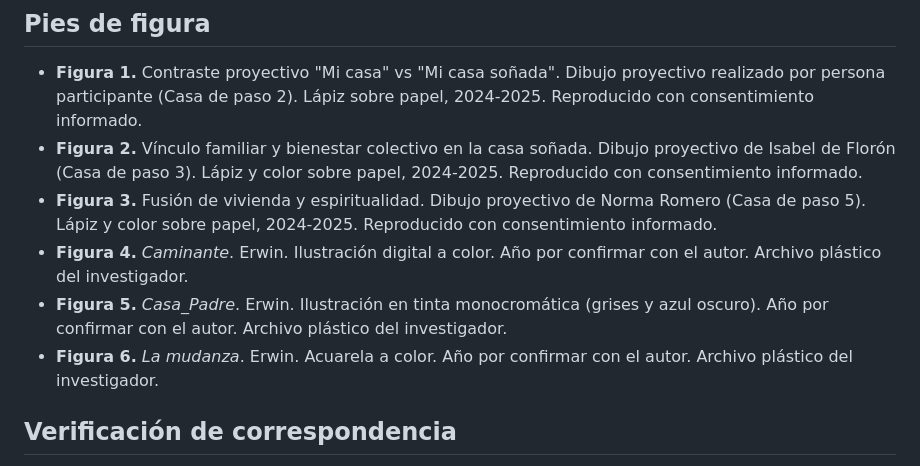
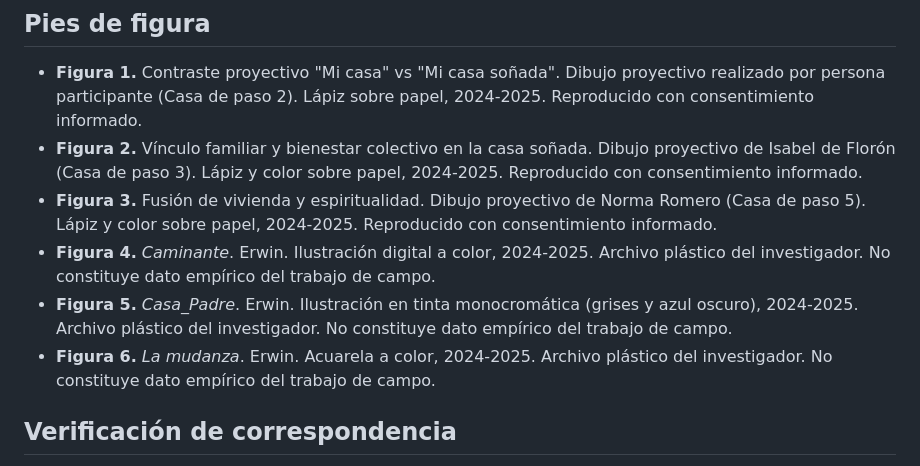
Before and after one commit to borisbv/research_paper_sddw, a Markdown page: figures/catalogo-figuras.md, the part around the change. Drawn GitHub-style.

Commit message:
feat: diferenciar epistémicamente ilustraciones del investigador de dibujos de participantes
- Añadir frase estandarizada en pies de Figuras 4, 5, 6: "No constituye dato empírico del trabajo de campo"
- Propagar año de creación 2024-2025 a todos los pies de ilustraciones del autor
- Verificar que Figuras 1-3 mantienen etiqueta "Reproducido con consentimiento informado"
- Revisar oraciones de encuadre en Introducción y Discusión para figuras autorales
- Consolidar pies de figura en catalogo-figuras.md con doble naturaleza explícita

Req 3.1, 3.2, 3.3, 3.4, 3.5, 3.6

Co-Authored-By: Claude Opus 4.6 <noreply@anthropic.com>

```diff
--- a/figures/catalogo-figuras.md
+++ b/figures/catalogo-figuras.md
@@ -20,9 +20,9 @@
 - **Figura 1.** Contraste proyectivo "Mi casa" vs "Mi casa soñada". Dibujo proyectivo realizado por persona participante (Casa de paso 2). Lápiz sobre papel, 2024-2025. Reproducido con consentimiento informado.
 - **Figura 2.** Vínculo familiar y bienestar colectivo en la casa soñada. Dibujo proyectivo de Isabel de Florón (Casa de paso 3). Lápiz y color sobre papel, 2024-2025. Reproducido con consentimiento informado.
 - **Figura 3.** Fusión de vivienda y espiritualidad. Dibujo proyectivo de Norma Romero (Casa de paso 5). Lápiz y color sobre papel, 2024-2025. Reproducido con consentimiento informado.
-- **Figura 4.** *Caminante*. Erwin. Ilustración digital a color. Año por confirmar con el autor. Archivo plástico del investigador.
-- **Figura 5.** *Casa_Padre*. Erwin. Ilustración en tinta monocromática (grises y azul oscuro). Año por confirmar con el autor. Archivo plástico del investigador.
-- **Figura 6.** *La mudanza*. Erwin. Acuarela a color. Año por confirmar con el autor. Archivo plástico del investigador.
+- **Figura 4.** *Caminante*. Erwin. Ilustración digital a color, 2024-2025. Archivo plástico del investigador. No constituye dato empírico del trabajo de campo.
+- **Figura 5.** *Casa_Padre*. Erwin. Ilustración en tinta monocromática (grises y azul oscuro), 2024-2025. Archivo plástico del investigador. No constituye dato empírico del trabajo de campo.
+- **Figura 6.** *La mudanza*. Erwin. Acuarela a color, 2024-2025. Archivo plástico del investigador. No constituye dato empírico del trabajo de campo.
 
 ## Verificación de correspondencia
 
```
Also changed, not shown: paper/sections/introduction.md (+5 -1 lines).
